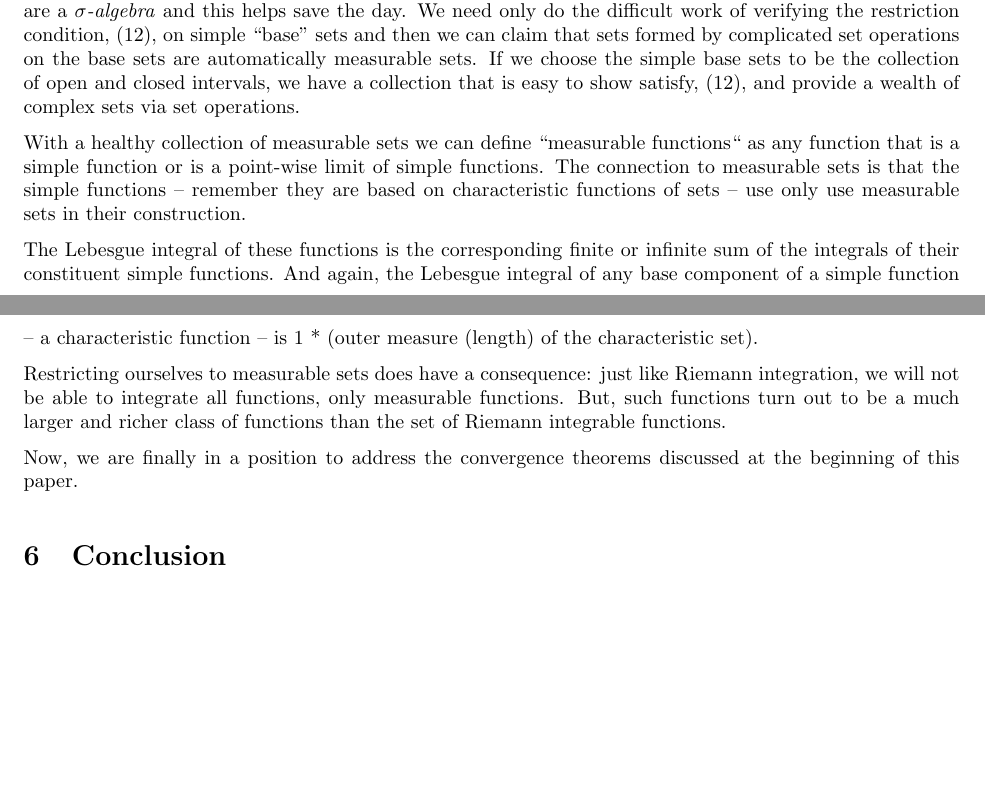
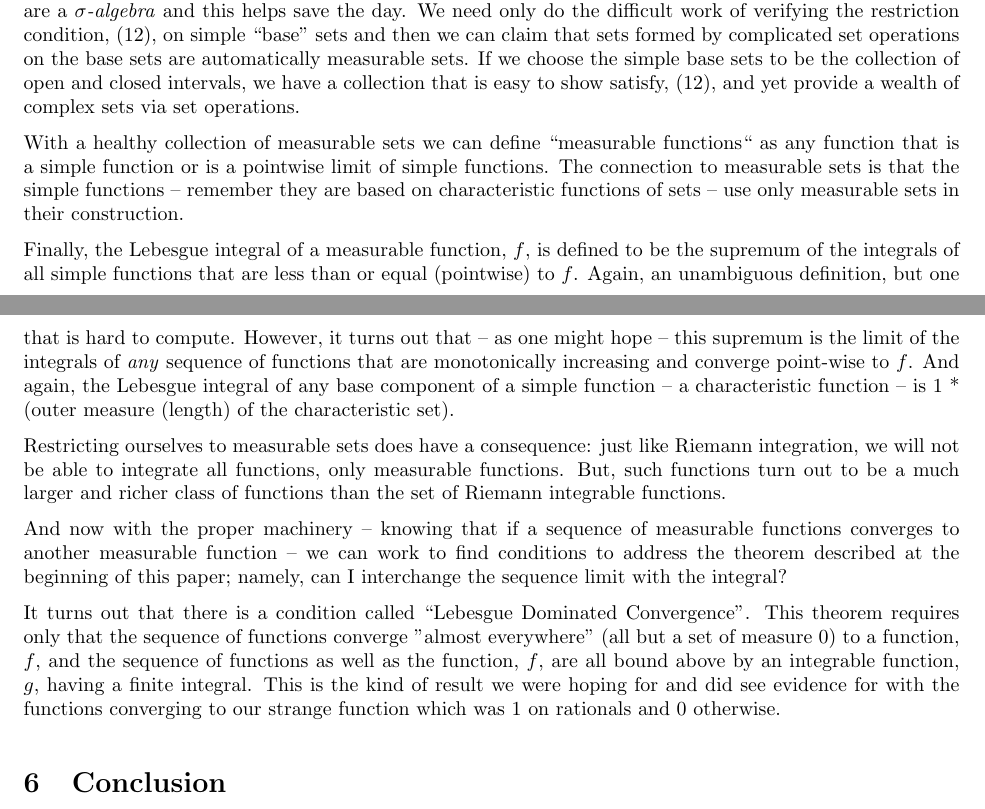
Before and after one commit to scottrsm/math, a LaTeX document (tex/why_lebesgue_integration.tex): two parts of pages 8 and 9 of 10, joined at a grey line, cut so that both start at the same text, the shorter picture padded with empty space. Compiled offline with pdfLaTeX.

Commit message:
Fixed a few typos and added clarifying text in the paper why_lebesgue_integration.tex

```diff
--- a/tex/why_lebesgue_integration.tex
+++ b/tex/why_lebesgue_integration.tex
@@ -460,17 +460,23 @@ condition, (\ref{Carthy}), on simple ``base'' sets and then we can claim that
 sets formed by complicated set operations on the base sets are automatically
 measurable sets. If we choose the simple base sets
 to be the collection of open and closed intervals, we have a collection that
-is easy to show satisfy, (\ref{Carthy}), and provide a wealth of complex sets
+is easy to show satisfy, (\ref{Carthy}), and yet provide a wealth of complex sets
 via set operations.
 
 With a healthy collection of measurable sets we can define ``measurable functions``
-as any function that is a simple function or is a point-wise limit of simple functions.
+as any function that is a simple function or is a pointwise limit of simple functions.
 The connection to measurable sets is that the simple functions -- remember they
-are based on characteristic functions of sets -- use only use measurable sets in
+are based on characteristic functions of sets -- use only measurable sets in
 their construction.
 
-The Lebesgue integral of these functions is the corresponding finite or infinite
-sum of the integrals of their constituent simple functions. And again, the Lebesgue
+Finally, the Lebesgue integral of a measurable function, $f$, is defined to be
+the supremum of the integrals of
+all simple functions that are less than or equal (pointwise) to $f$.
+Again, an unambiguous definition, but one that is hard to compute.
+However, it turns out that -- as one might hope --
+this supremum is the limit of the integrals of {\em any\/} sequence of
+functions that are monotonically increasing and converge point-wise to $f$.
+And again, the Lebesgue
 integral of any base component of a simple function -- a characteristic function --
 is 1 * (outer measure (length) of the characteristic set).
 
@@ -479,8 +485,19 @@ Riemann integration, we will not be able to integrate all functions, only
 measurable functions. But, such functions turn out to be a
 much larger and richer class of functions than the set of Riemann integrable functions.
 
-Now, we are finally in a position to address the convergence theorems
-discussed at the beginning of this paper.
+And now with the proper machinery -- knowing that if a sequence of measurable functions
+converges to another measurable function -- we can work to find conditions
+to address the theorem described at the beginning of this paper; namely,
+can I interchange the sequence limit with the integral?
+
+It turns out that there is a condition called ``Lebesgue Dominated Convergence''.
+This theorem requires only that the sequence of functions converge "almost everywhere"
+(all but a set of measure $0$) to a function, $f$, and the sequence of functions
+as well as the function, $f$,
+are all bound above by an integrable function, $g$, having a finite integral.
+This is the kind of result we were hoping for and did see evidence for with
+the functions converging to our strange function which was $1$ on rationals
+and $0$ otherwise.
 
 
 \section{Conclusion}
```
Also changed, not shown: README.md, pdf/why_lebesgue_integration.pdf, tex/why_lebesgue_integration.tex (2 more changed lines).
